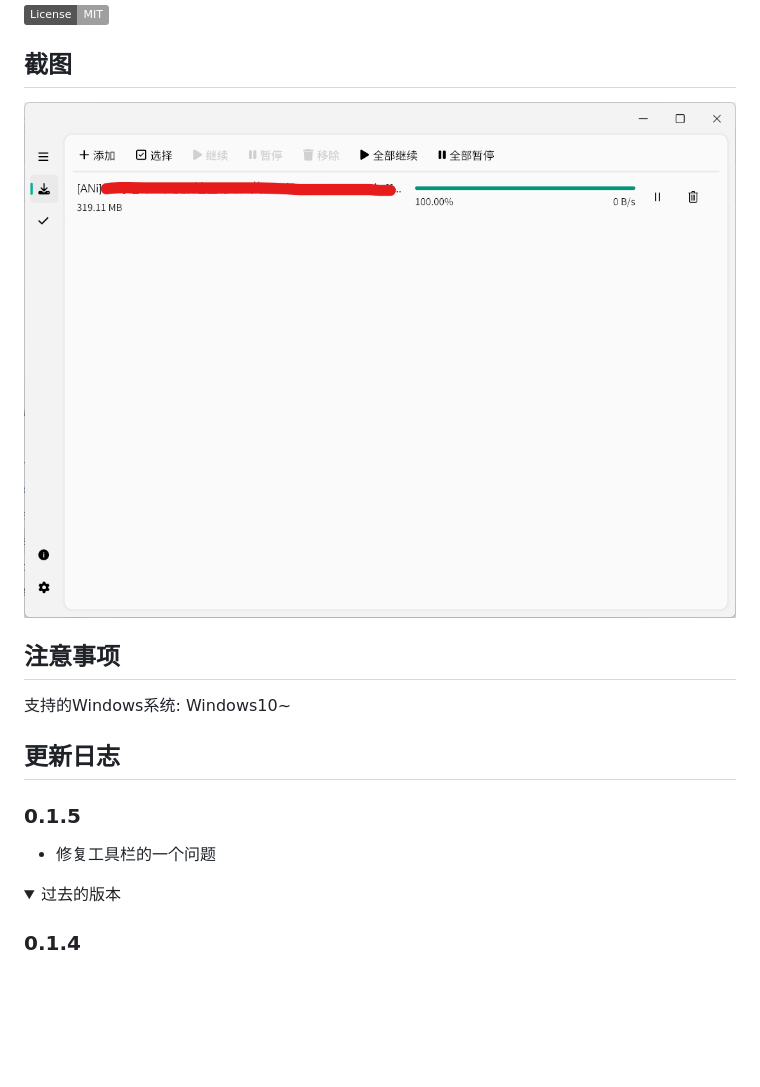
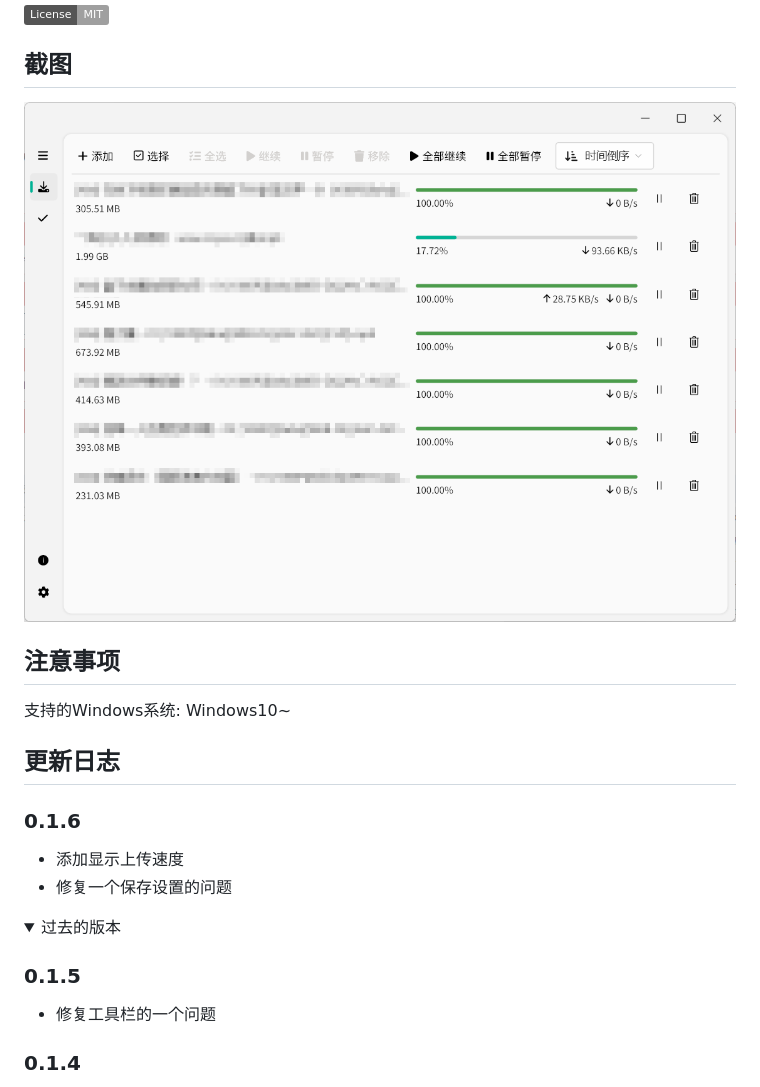
Before and after one commit to Zhoucheng133/AriaUI, a Markdown page: README.md, the part around the change. Drawn GitHub-style; pictures changed too: demo/demo.png; folded sections open; badges without logos; blank space fills up the shorter version.

Commit message:
更新readme

```diff
--- a/README.md
+++ b/README.md
@@ -31,11 +31,15 @@
 
 ## 更新日志
 
-### 0.1.5
-- 修复工具栏的一个问题
+### 0.1.6
+- 添加显示上传速度
+- 修复一个保存设置的问题
 
 <details>
 <summary>过去的版本</summary>
+
+### 0.1.5
+- 修复工具栏的一个问题
 
 ### 0.1.4
 - 添加ratio设置
```
